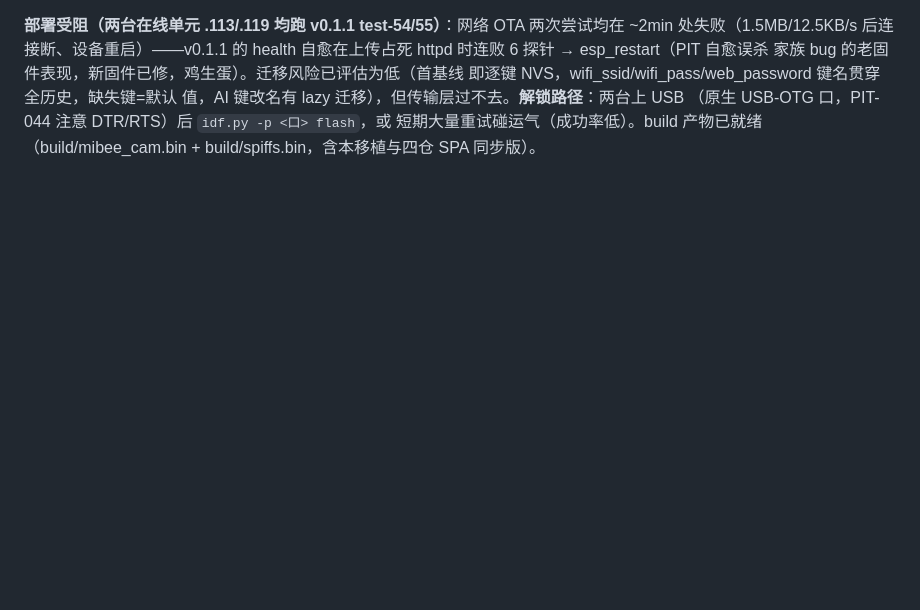
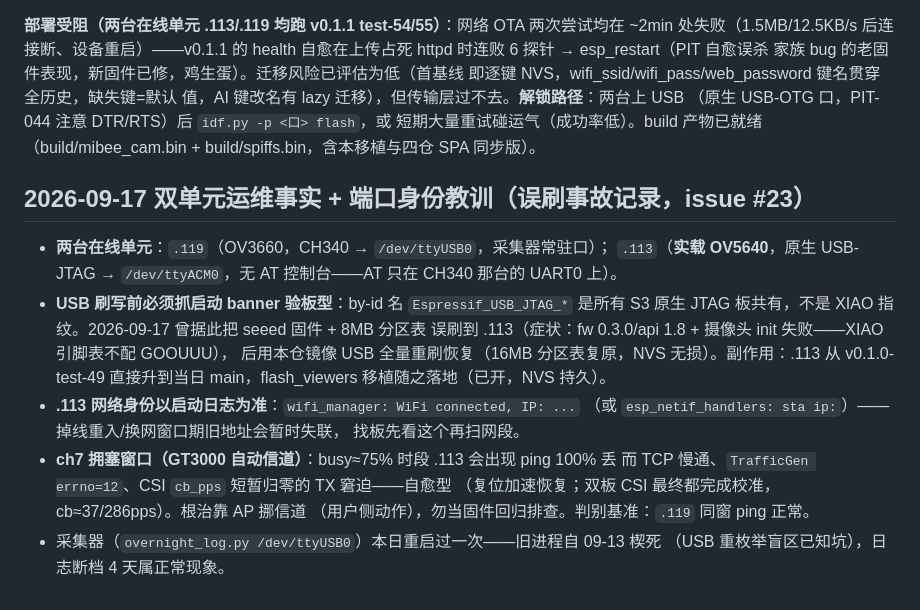
Before and after one commit to Mi-Bee-Studio/esp32s3-n16r8-cam, a Markdown page: AGENTS.md, the part around the change. Rendered like a GitHub page; blank space fills up the shorter version.

Commit message:
docs(agents): 双单元运维事实 + 端口身份教训 + ch7 拥塞判别基准 (#23)
Closes #23

```diff
--- a/AGENTS.md
+++ b/AGENTS.md
@@ -647,3 +647,23 @@ GET 后立即 RST（探针 0 帧×5 断连）；NVR（.30）的会话在（clien
 （原生 USB-OTG 口，PIT-044 注意 DTR/RTS）后 `idf.py -p <口> flash`，或
 短期大量重试碰运气（成功率低）。build 产物已就绪（build/mibee_cam.bin +
 build/spiffs.bin，含本移植与四仓 SPA 同步版）。
+
+## 2026-09-17 双单元运维事实 + 端口身份教训（误刷事故记录，issue #23）
+
+- **两台在线单元**：`.119`（OV3660，CH340 → `/dev/ttyUSB0`，采集器常驻口）；
+  `.113`（**实载 OV5640**，原生 USB-JTAG → `/dev/ttyACM0`，无 AT 控制台——AT 只在
+  CH340 那台的 UART0 上）。
+- **USB 刷写前必须抓启动 banner 验板型**：by-id 名 `Espressif_USB_JTAG_*` 是所有
+  S3 原生 JTAG 板共有，不是 XIAO 指纹。2026-09-17 曾据此把 seeed 固件 + 8MB 分区表
+  误刷到 .113（症状：fw 0.3.0/api 1.8 + 摄像头 init 失败——XIAO 引脚表不配 GOOUUU），
+  后用本仓镜像 USB 全量重刷恢复（16MB 分区表复原，NVS 无损）。副作用：.113 从
+  v0.1.0-test-49 直接升到当日 main，flash_viewers 移植随之落地（已开，NVS 持久）。
+- **.113 网络身份以启动日志为准**：`wifi_manager: WiFi connected, IP: ...`
+  （或 `esp_netif_handlers: sta ip:`）——掉线重入/换网窗口期旧地址会暂时失联，
+  找板先看这个再扫网段。
+- **ch7 拥塞窗口（GT3000 自动信道）**：busy≈75% 时段 .113 会出现 ping 100% 丢
+  而 TCP 慢通、`TrafficGen errno=12`、CSI `cb_pps` 短暂归零的 TX 窘迫——自愈型
+  （复位加速恢复；双板 CSI 最终都完成校准，cb≈37/286pps）。根治靠 AP 挪信道
+  （用户侧动作），勿当固件回归排查。判别基准：`.119` 同窗 ping 正常。
+- 采集器（`overnight_log.py /dev/ttyUSB0`）本日重启过一次——旧进程自 09-13 楔死
+  （USB 重枚举盲区已知坑），日志断档 4 天属正常现象。
```
